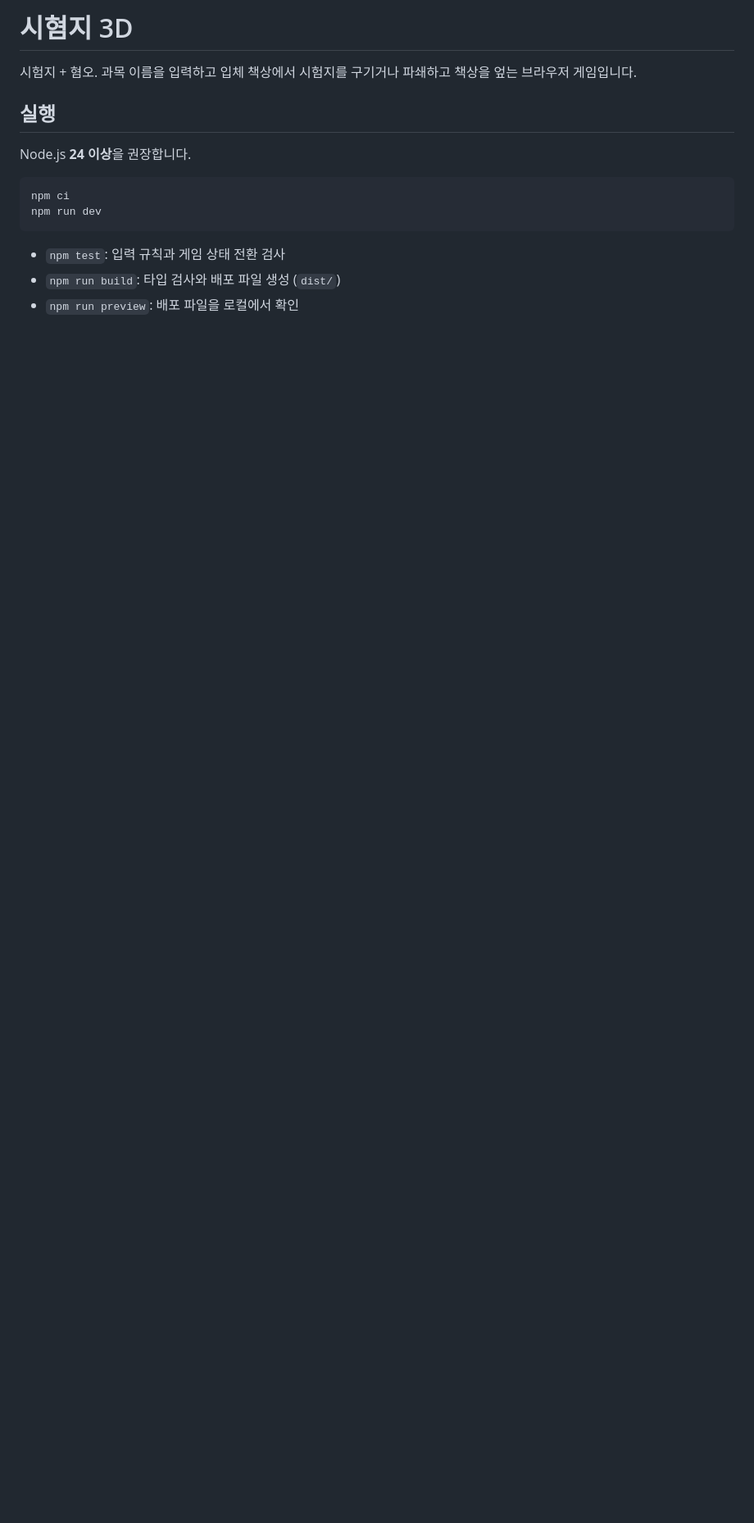
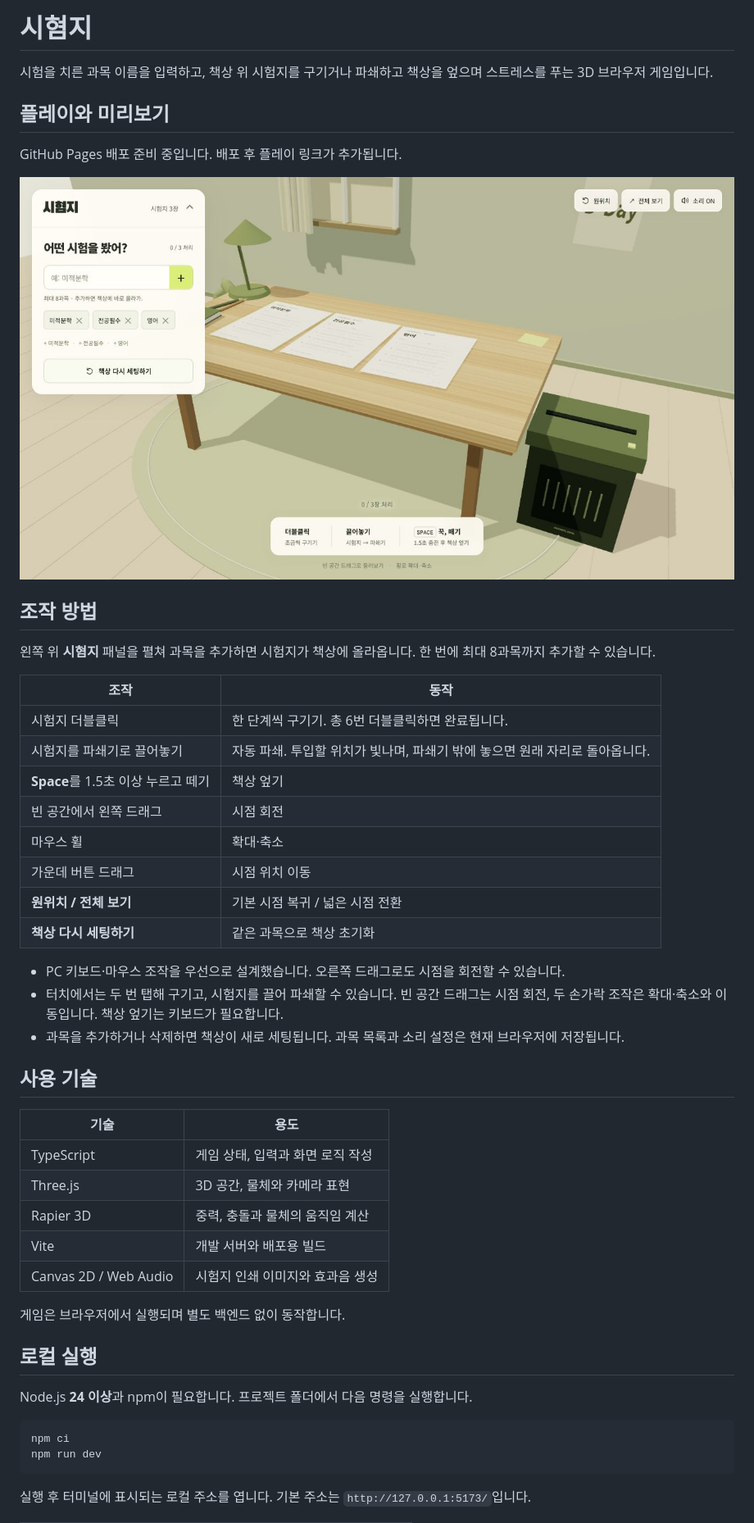
Before and after one commit to kiimyjun/shitheom, a Markdown page: README.md, the part around one of its changes. Shown at 82% size. Rendered like a GitHub page; pictures changed too: docs/images/gameplay.jpg (added); blank space fills up the shorter version.

````diff
--- a/README.md
+++ b/README.md
@@ -1,17 +1,52 @@
-# 시혐지 3D
+# 시혐지
 
-시험지 + 혐오. 과목 이름을 입력하고 입체 책상에서 시험지를 구기거나 파쇄하고 책상을 엎는 브라우저 게임입니다.
+시험을 치른 과목 이름을 입력하고, 책상 위 시험지를 구기거나 파쇄하고 책상을 엎으며 스트레스를 푸는 3D 브라우저 게임입니다.
 
-## 실행
+## 플레이와 미리보기
 
-Node.js **24 이상**을 권장합니다.
+GitHub Pages 배포 준비 중입니다. 배포 후 플레이 링크가 추가됩니다.
+
+![시혐지의 3D 책상과 시험지](docs/images/gameplay.jpg)
+
+## 조작 방법
+
+왼쪽 위 **시혐지** 패널을 펼쳐 과목을 추가하면 시험지가 책상에 올라옵니다. 한 번에 최대 8과목까지 추가할 수 있습니다.
+
+| 조작 | 동작 |
+| --- | --- |
+| 시험지 더블클릭 | 한 단계씩 구기기. 총 6번 더블클릭하면 완료됩니다. |
+| 시험지를 파쇄기로 끌어놓기 | 자동 파쇄. 투입할 위치가 빛나며, 파쇄기 밖에 놓으면 원래 자리로 돌아옵니다. |
+| **Space**를 1.5초 이상 누르고 떼기 | 책상 엎기 |
+| 빈 공간에서 왼쪽 드래그 | 시점 회전 |
+| 마우스 휠 | 확대·축소 |
+| 가운데 버튼 드래그 | 시점 위치 이동 |
+| **원위치 / 전체 보기** | 기본 시점 복귀 / 넓은 시점 전환 |
+| **책상 다시 세팅하기** | 같은 과목으로 책상 초기화 |
+
+- PC 키보드·마우스 조작을 우선으로 설계했습니다. 오른쪽 드래그로도 시점을 회전할 수 있습니다.
+- 터치에서는 두 번 탭해 구기고, 시험지를 끌어 파쇄할 수 있습니다. 빈 공간 드래그는 시점 회전, 두 손가락 조작은 확대·축소와 이동입니다. 책상 엎기는 키보드가 필요합니다.
+- 과목을 추가하거나 삭제하면 책상이 새로 세팅됩니다. 과목 목록과 소리 설정은 현재 브라우저에 저장됩니다.
+
+## 사용 기술
+
+| 기술 | 용도 |
+| --- | --- |
+| TypeScript | 게임 상태, 입력과 화면 로직 작성 |
+| Three.js | 3D 공간, 물체와 카메라 표현 |
+| Rapier 3D | 중력, 충돌과 물체의 움직임 계산 |
+| Vite | 개발 서버와 배포용 빌드 |
+| Canvas 2D / Web Audio | 시험지 인쇄 이미지와 효과음 생성 |
+
+게임은 브라우저에서 실행되며 별도 백엔드 없이 동작합니다.
+
+## 로컬 실행
+
+Node.js **24 이상**과 npm이 필요합니다. 프로젝트 폴더에서 다음 명령을 실행합니다.
 
 ```sh
 npm ci
 npm run dev
 ```
 
-- `npm test`: 입력 규칙과 게임 상태 전환 검사
-- `npm run build`: 타입 검사와 배포 파일 생성 (`dist/`)
-- `npm run preview`: 배포 파일을 로컬에서 확인
+실행 후 터미널에 표시되는 로컬 주소를 엽니다. 기본 주소는 `http://127.0.0.1:5173/`입니다.
 
````
Also changed, not shown: other parts of README.md (+24 -49 lines), docs/ARCHITECTURE.md (+23 -0 lines), 3 other files.
